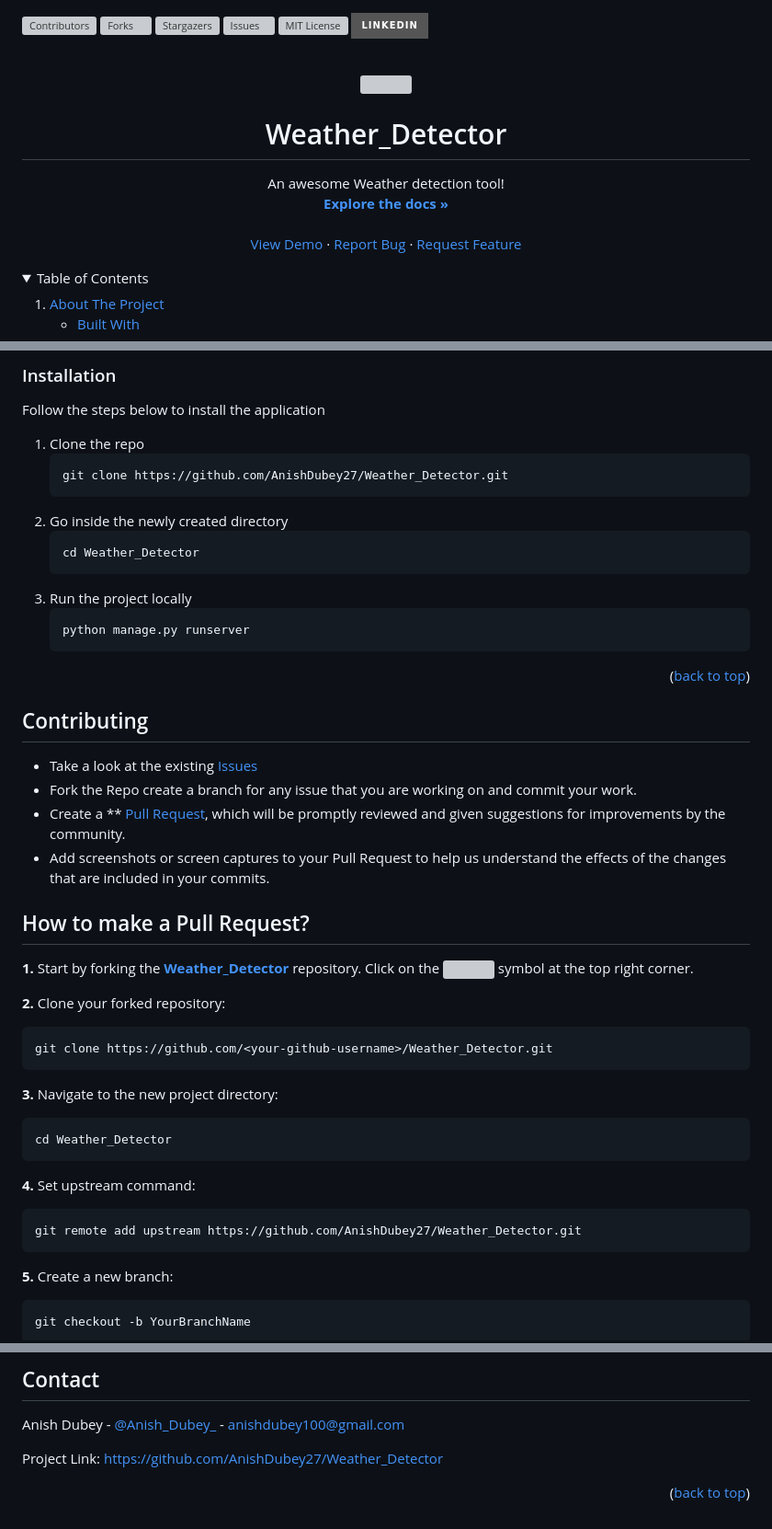
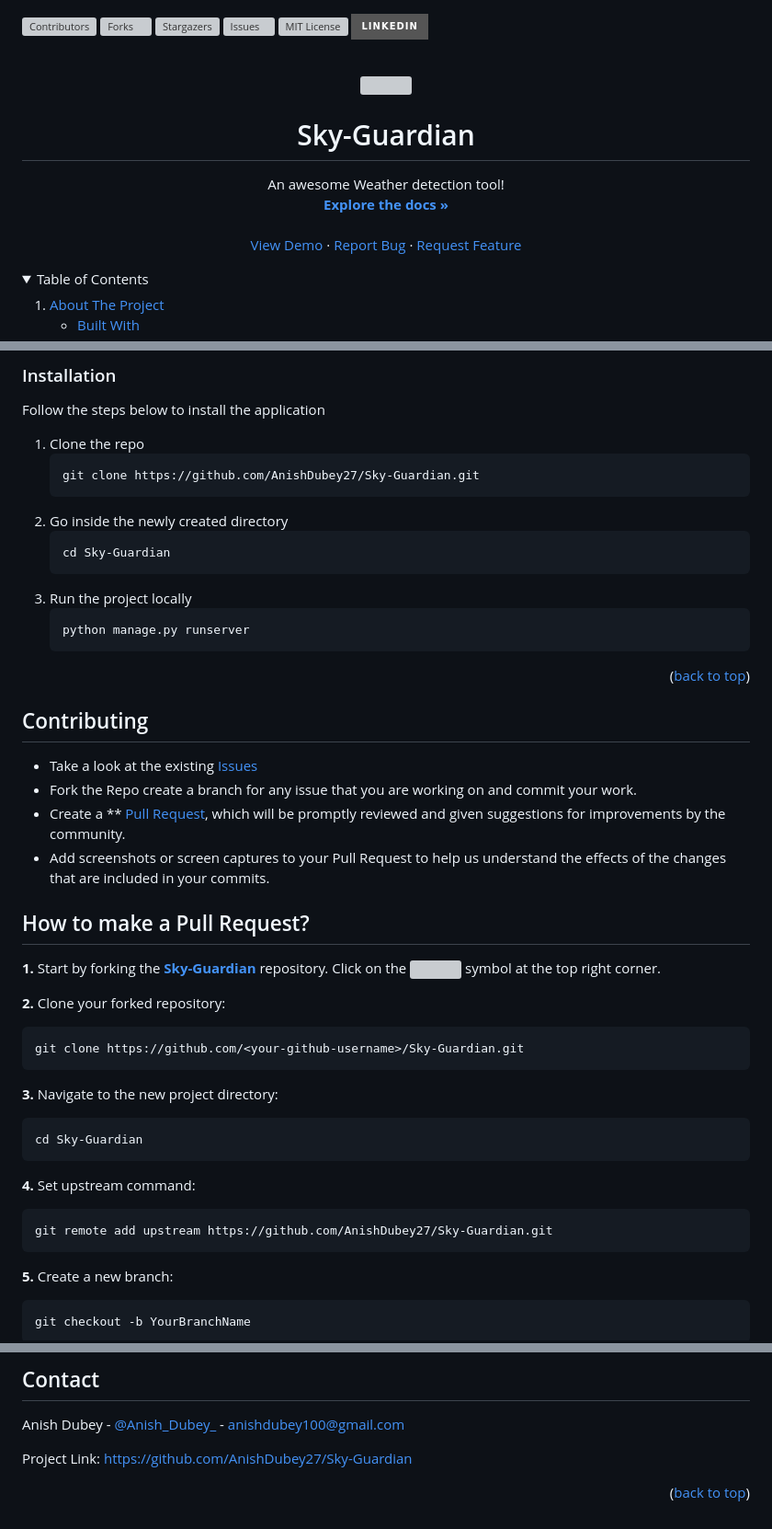
Before and after one commit to AnishDubey27/Sky-Guardian, a Markdown page: README.md, 3 parts joined by grey strips. Shown at 92% size. Rendered like a GitHub page; folded sections open; badges without logos; grey boxes are pictures that could not be loaded.

Commit message:
Project name change

````diff
--- a/README.md
+++ b/README.md
@@ -14,7 +14,7 @@
   </p>
 
 
-  <h1 align="center">Weather_Detector</h1>
+  <h1 align="center">Sky-Guardian</h1>
 
   <p align="center">
     An awesome Weather detection tool!
@@ -121,11 +121,11 @@ Follow the steps below to install the application
 
 1. Clone the repo
    ```sh
-   git clone https://github.com/AnishDubey27/Weather_Detector.git
+   git clone https://github.com/AnishDubey27/Sky-Guardian.git
    ```
 2. Go inside the newly created directory
    ```sh
-   cd Weather_Detector
+   cd Sky-Guardian
    ```
 3. Run the project locally
    ```sh
@@ -145,24 +145,24 @@ Follow the steps below to install the application
 
 ## How to make a Pull Request?
 
-**1.** Start by forking the [**Weather_Detector**](https://github.com/AnishDubey27/Weather_Detector) repository. Click on the <a href="https://github.com/AnishDubey27/Weather_Detector/fork"><img src="https://i.imgur.com/G4z1kEe.png" height="21" width="21"></a> symbol at the top right corner.
+**1.** Start by forking the [**Sky-Guardian**](https://github.com/AnishDubey27/Sky-Guardian) repository. Click on the <a href="https://github.com/AnishDubey27/Sky-Guardian/fork"><img src="https://i.imgur.com/G4z1kEe.png" height="21" width="21"></a> symbol at the top right corner.
 
 **2.** Clone your forked repository:
 
 ```bash
-git clone https://github.com/<your-github-username>/Weather_Detector.git
+git clone https://github.com/<your-github-username>/Sky-Guardian.git
 ```
 
 **3.** Navigate to the new project directory:
 
 ```bash
-cd Weather_Detector
+cd Sky-Guardian
 ```
 
 **4.** Set upstream command:
 
 ```bash
-git remote add upstream https://github.com/AnishDubey27/Weather_Detector.git
+git remote add upstream https://github.com/AnishDubey27/Sky-Guardian.git
 ```
 
 **5.** Create a new branch:
@@ -237,7 +237,7 @@ Distributed under the MIT License. See `LICENSE.txt` for more information.
 
 Anish Dubey - [@Anish_Dubey_](https://twitter.com/Anish_Dubey_) - anishdubey100@gmail.com
 
-Project Link: [https://github.com/AnishDubey27/Weather_Detector](https://github.com/AnishDubey27/Weather_Detector)
+Project Link: [https://github.com/AnishDubey27/Sky-Guardian](https://github.com/AnishDubey27/Sky-Guardian)
 
 <p align="right">(<a href="#readme-top">back to top</a>)</p>
 
@@ -250,16 +250,16 @@ Project Link: [https://github.com/AnishDubey27/Weather_Detector](https://github.
 
 <!-- MARKDOWN LINKS & IMAGES -->
 <!-- https://www.markdownguide.org/basic-syntax/#reference-style-links -->
-[contributors-shield]: https://img.shields.io/github/contributors/AnishDubey27/Weather_Detector.svg?style=for-the-badge
-[contributors-url]: https://github.com/AnishDubey27/Weather_Detector/graphs/contributors
-[forks-shield]: https://img.shields.io/github/forks/AnishDubey27/Weather_Detector.svg?style=for-the-badge
-[forks-url]: https://github.com/AnishDubey27/Weather_Detector/network/members
-[stars-shield]: https://img.shields.io/github/stars/AnishDubey27/Weather_Detector.svg?style=for-the-badge
-[stars-url]: https://github.com/AnishDubey27/Weather_Detector/stargazers
-[issues-shield]: https://img.shields.io/github/issues/AnishDubey27/Weather_Detector.svg?style=for-the-badge
-[issues-url]: https://github.com/AnishDubey27/Weather_Detector/issues
-[license-shield]: https://img.shields.io/github/license/AnishDubey27/Weather_Detector.svg?style=for-the-badge
-[license-url]: https://github.com/AnishDubey27/Weather_Detector/blob/main/LICENSE.txt
+[contributors-shield]: https://img.shields.io/github/contributors/AnishDubey27/Sky-Guardian.svg?style=for-the-badge
+[contributors-url]: https://github.com/AnishDubey27/Sky-Guardian/graphs/contributors
+[forks-shield]: https://img.shields.io/github/forks/AnishDubey27/Sky-Guardian.svg?style=for-the-badge
+[forks-url]: https://github.com/AnishDubey27/Sky-Guardian/network/members
+[stars-shield]: https://img.shields.io/github/stars/AnishDubey27/Sky-Guardian.svg?style=for-the-badge
+[stars-url]: https://github.com/AnishDubey27/Sky-Guardian/stargazers
+[issues-shield]: https://img.shields.io/github/issues/AnishDubey27/Sky-Guardian.svg?style=for-the-badge
+[issues-url]: https://github.com/AnishDubey27/Sky-Guardian/issues
+[license-shield]: https://img.shields.io/github/license/AnishDubey27/Sky-Guardian.svg?style=for-the-badge
+[license-url]: https://github.com/AnishDubey27/Sky-Guardian/blob/main/LICENSE.txt
 [linkedin-shield]: https://img.shields.io/badge/-LinkedIn-black.svg?style=for-the-badge&logo=linkedin&colorB=555
 [linkedin-url]: https://linkedin.com/in/anish-dubey
 
````
Also changed, not shown: other parts of README.md (+7 -7 lines).
